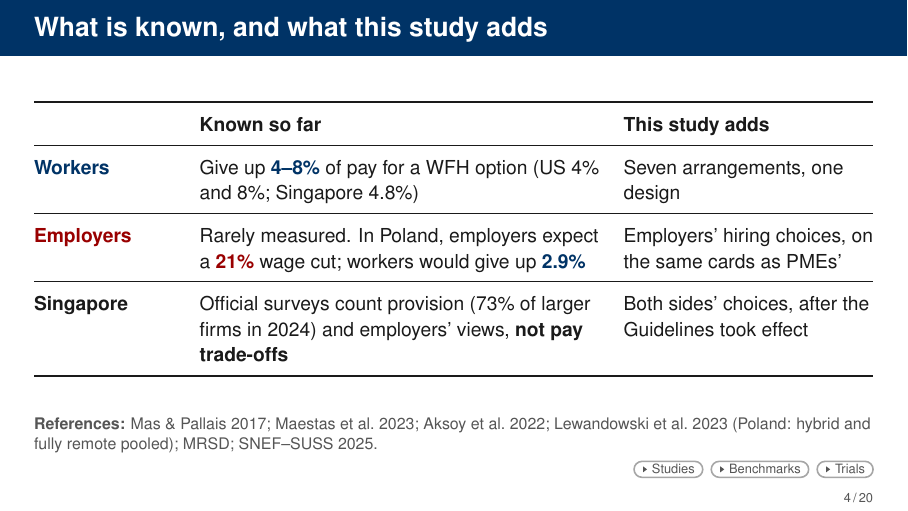
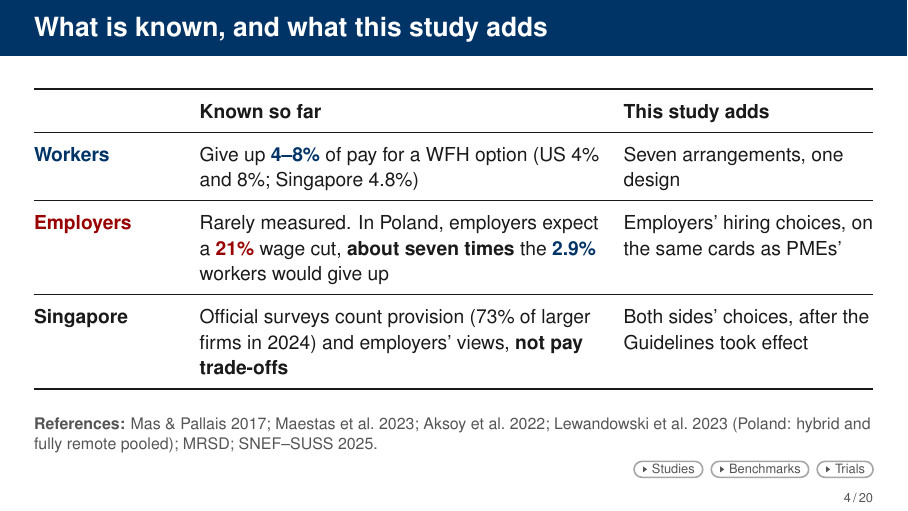
Before and after one commit to lsy9816/ResWork, LaTeX slides (MOM_presentation/overleaf_upload/main.tex): page 4 of 93. Compiled offline with pdfLaTeX.

Commit message:
Slide 4: state how much larger the Polish employer figure is
Co-Authored-By: Claude Sonnet 5.5 <noreply@anthropic.com>
Claude-Session: https://claude.ai/code/session_01CDrd7CbNGkm4ND9QBnK4x2

```diff
--- a/MOM_presentation/overleaf_upload/main.tex
+++ b/MOM_presentation/overleaf_upload/main.tex
@@ -502,7 +502,7 @@ We use a simple map. [Full deck: first, where this sits in the research.]}
       & Seven arrangements, one design\\
     \midrule
     \textcolor{Employer}{\textbf{Employers}}
-      & Rarely measured. In Poland, employers expect a \textcolor{Employer}{\textbf{21\%}} wage cut; workers would give up \textcolor{Employee}{\textbf{2.9\%}}
+      & Rarely measured. In Poland, employers expect a \textcolor{Employer}{\textbf{21\%}} wage cut, \textbf{about seven times} the \textcolor{Employee}{\textbf{2.9\%}} workers would give up
       & Employers' hiring choices, on the same cards as PMEs'\\
     \midrule
     \textbf{Singapore}
```
Also changed, not shown: MOM_presentation/latex/CHANGES_wtp_update.md (+1 -0 lines), MOM_presentation/latex/main-2.tex (+1 -1 lines), 1 other file.
